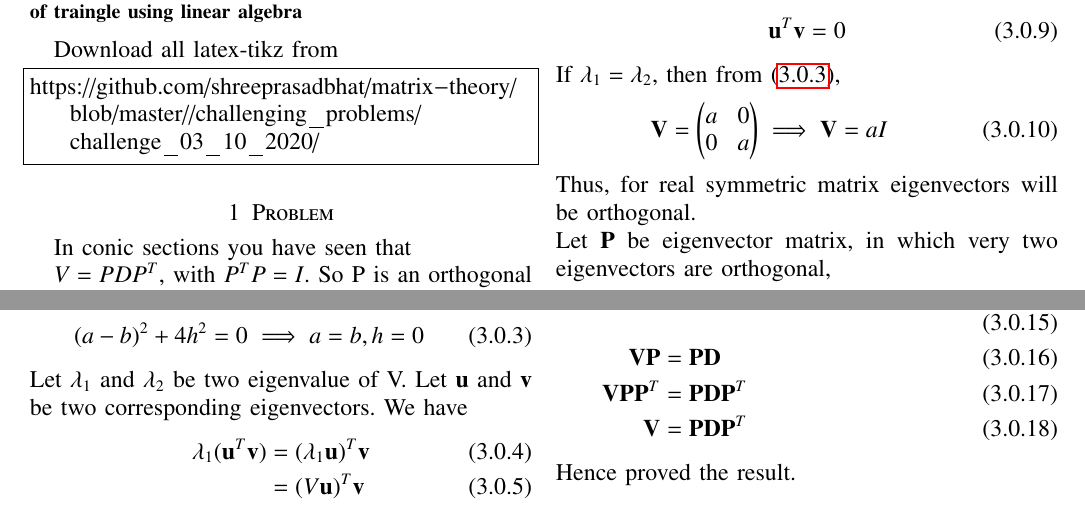
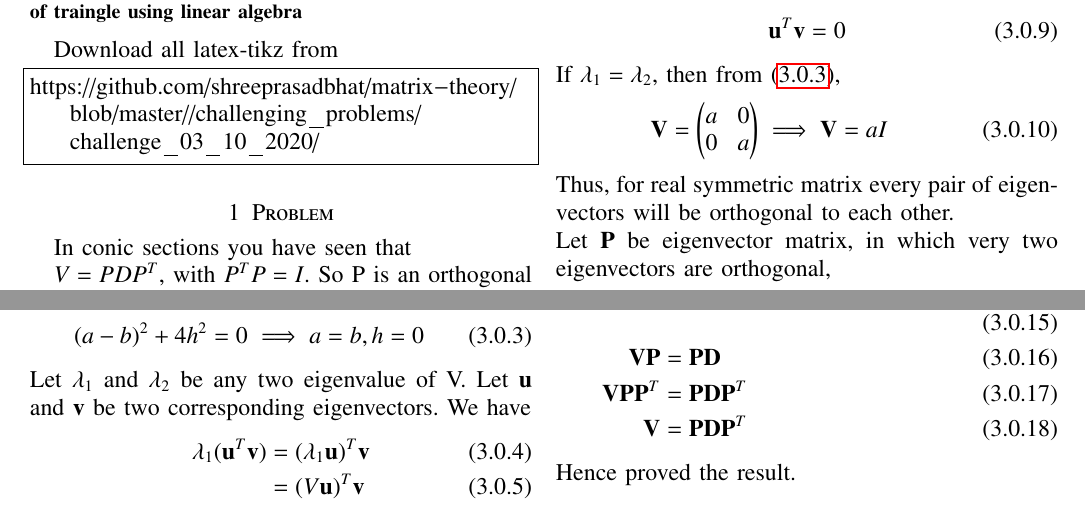
Before and after one commit to shreeprasadbhat/matrix-theory, a LaTeX paper (challenging_problems/challenge_03_10_2020/challenge.tex): two parts of the page, joined at a grey line, cut so that both start at the same text. Compiled offline with pdfLaTeX.

Commit message:
minor improvement

```diff
--- a/challenging_problems/challenge_03_10_2020/challenge.tex
+++ b/challenging_problems/challenge_03_10_2020/challenge.tex
@@ -268,7 +268,7 @@ These eigenvalues are equal only if
 	(a - b)^2 + 4h^2 = 0
 	\implies  a = b, h = 0
 \end{align}
-Let $\lambda_1$ and $\lambda_2$ be two eigenvalue of V. Let $\vec{u}$  and  $\vec{v}$ be two corresponding eigenvectors.
+Let $\lambda_1$ and $\lambda_2$ be any two eigenvalue of V. Let $\vec{u}$  and  $\vec{v}$ be two corresponding eigenvectors.
 We have
 \begin{align}
 	\lambda_1 (\vec{u}^T\vec{v})
@@ -287,8 +287,7 @@ If $\lambda_1 = \lambda_2$, then from \eqref{eq4},
 	\vec{V} = \myvec{a & 0\\0 & a}
 	\implies \vec{V} = aI
 \end{align}
-Thus, for real symmetric matrix eigenvectors will be orthogonal.\\
-% {\begin{pmatrix}|&amp;&amp;|\\\mathbf {v} _{1}&amp;\cdots &amp;\mathbf {v} _{n}
+Thus, for real symmetric matrix every pair of eigenvectors will be orthogonal to each other.\\
 Let $\vec{P} $ be eigenvector matrix, in which very two eigenvectors are orthogonal,
 \begin{equation}
 	\vec{P} = \myvec{
```
Also changed, not shown: challenging_problems/challenge_03_10_2020/challenge.pdf.
